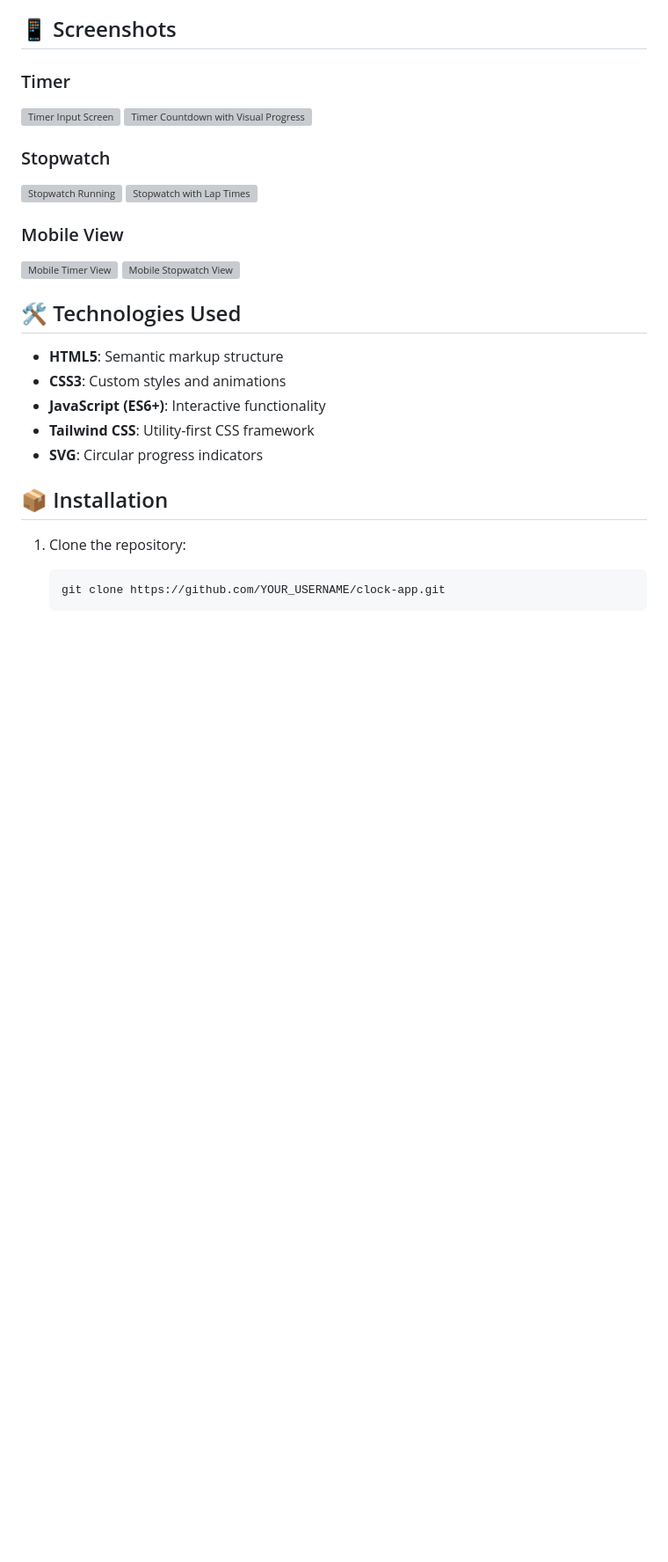
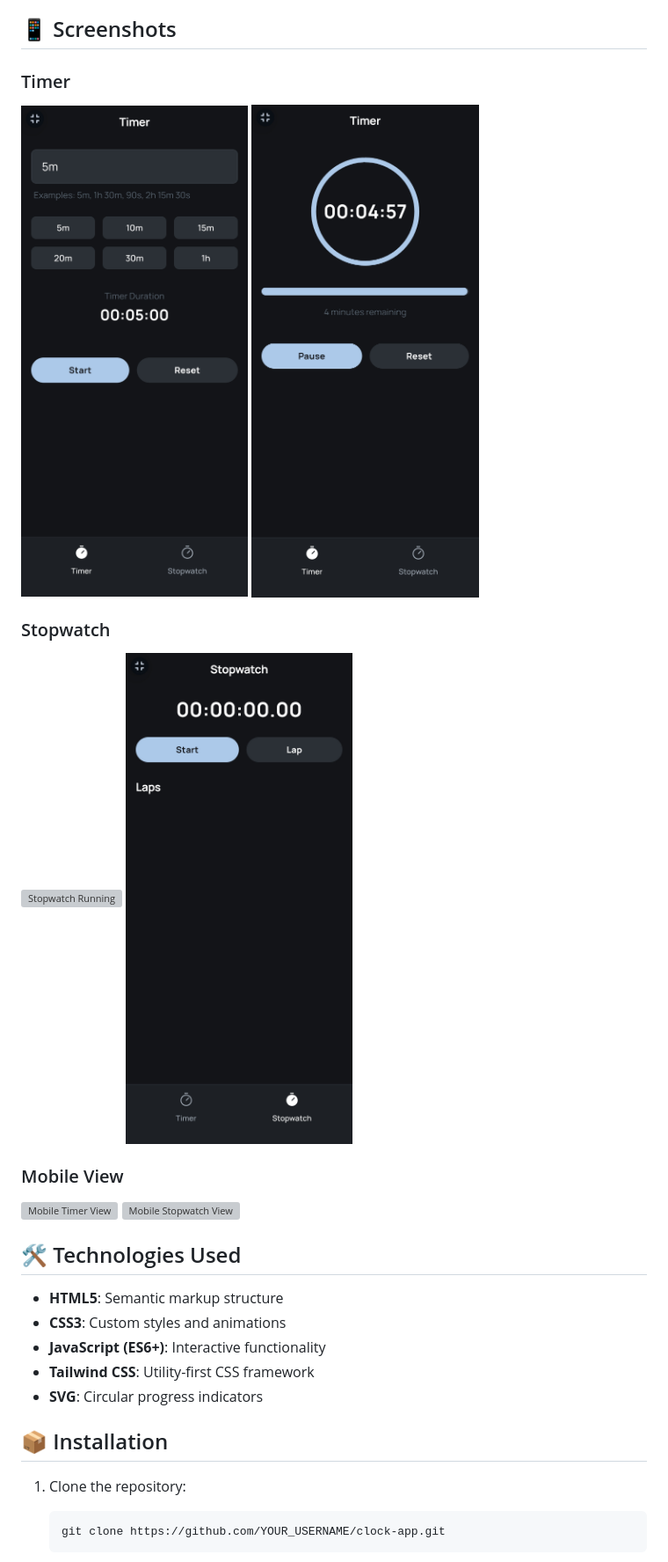
Before and after one commit to derrickappah/Clock, a Markdown page: README.md, the part around the change printed below. Shown: that part at 88% size. GitHub-like rendering; blank space fills up the shorter version; grey boxes are pictures that could not be loaded.

```diff
--- a/README.md
+++ b/README.md
@@ -30,11 +30,11 @@ A modern, responsive timer and stopwatch web application with beautiful visual c
 
 ## 📱 Screenshots
 ### Timer
-<img src="Screenshots/timer-input-screen.png" alt="Timer Input Screen" width="300">
-<img src="Screenshots/timer-countdown-visual.png" alt="Timer Countdown with Visual Progress" width="300">
+<img src="Screenshots/timer-input-screen.jpg" alt="Timer Input Screen" width="300">
+<img src="Screenshots/timer-countdown-visual.jpg" alt="Timer Countdown with Visual Progress" width="300">
 
 ### Stopwatch
-<img src="Screenshots/stopwatch-running.png" alt="Stopwatch Running" width="300">
-<img src="Screenshots/stopwatch-with-laps.png" alt="Stopwatch with Lap Times" width="300">
+<img src="Screenshots/stopwatch-running.jpg" alt="Stopwatch Running" width="300">
+<img src="Screenshots/stopwatch-with-laps.jpg" alt="Stopwatch with Lap Times" width="300">
 
 ### Mobile View
```
Also changed, not shown: other parts of README.md (+2 -2 lines).
